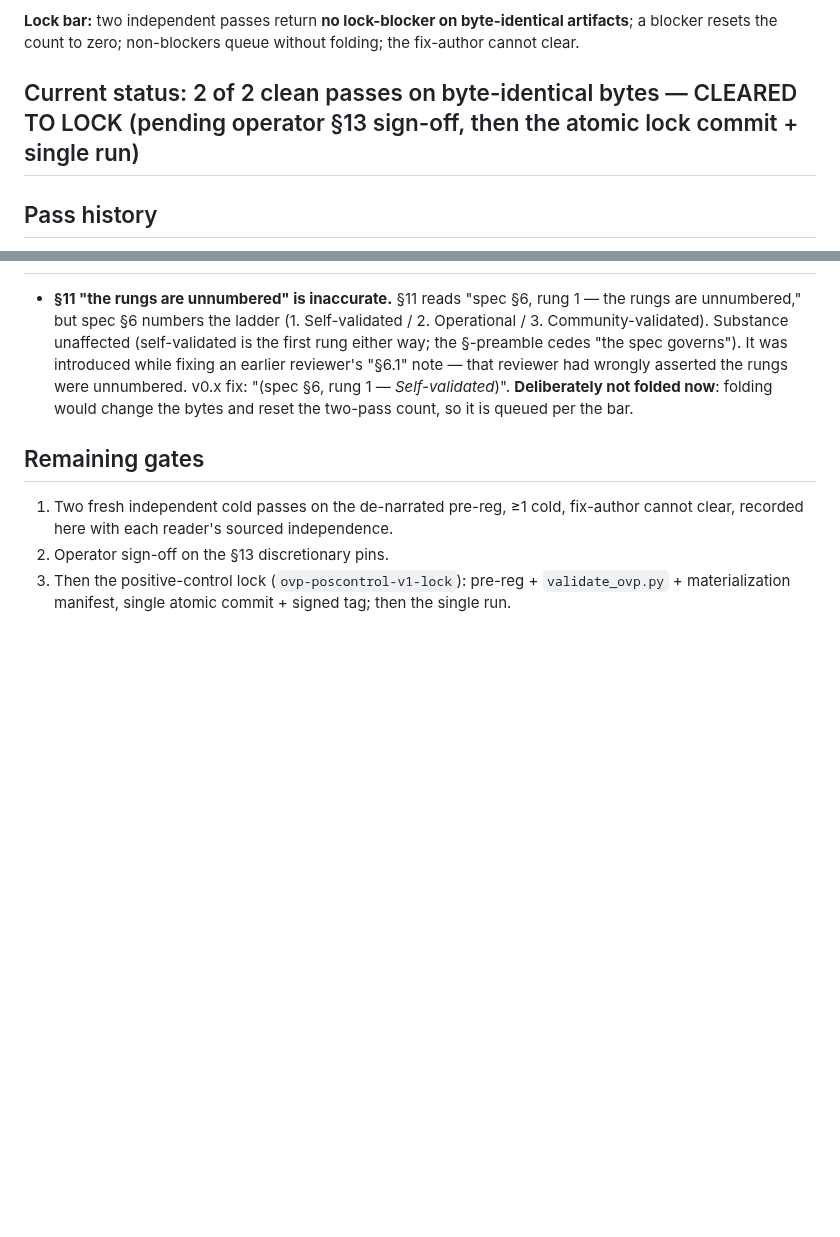
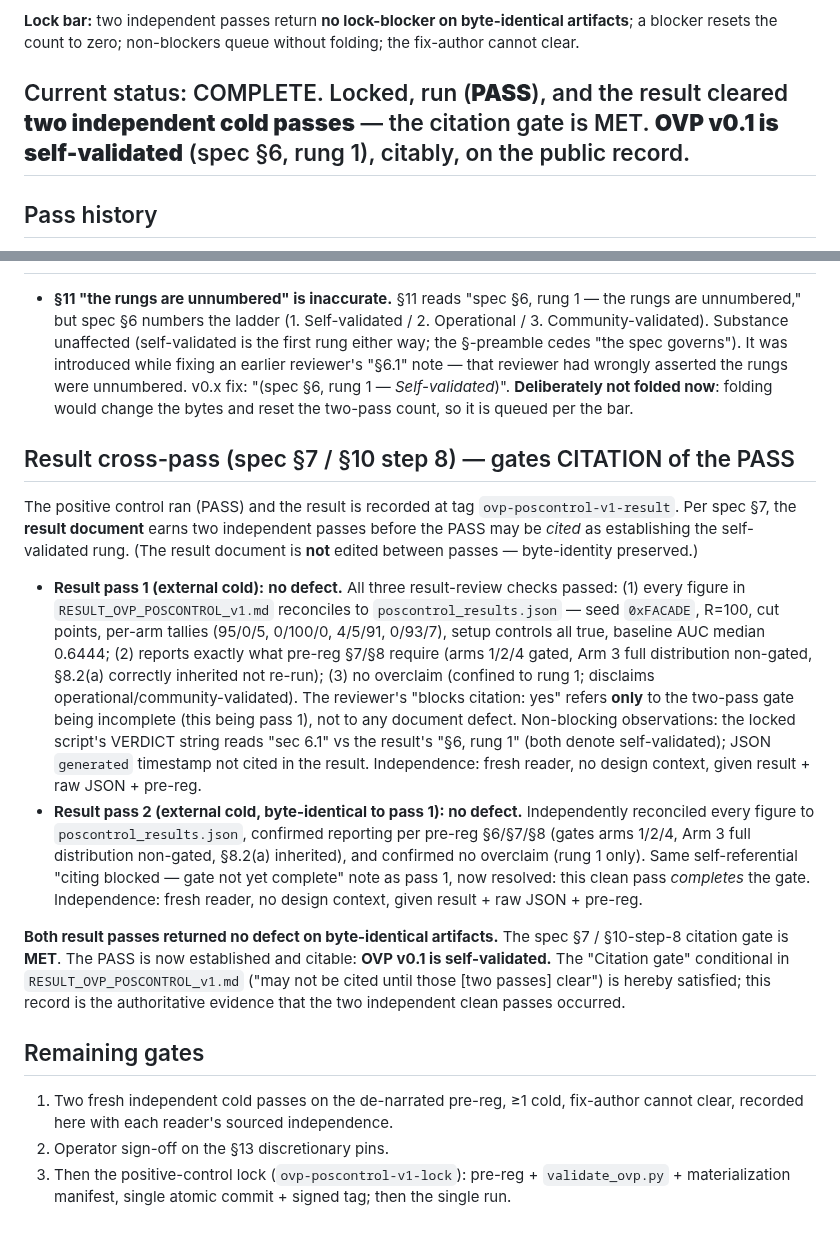
Before and after one commit to earldixon310-max/dynametrix, a Markdown page: analysis/ovp_poscontrol_v1/CROSSPASS_OVP_POSCONTROL_v1.md, 2 parts joined by grey strips. Drawn GitHub-style; blank space fills up the shorter version.

Commit message:
OVP_POSCONTROL_v1 result cross-pass COMPLETE: two independent clean passes on the result; citation gate met. OVP v0.1 is self-validated (spec section 6 rung 1), citable.

```diff
--- a/analysis/ovp_poscontrol_v1/CROSSPASS_OVP_POSCONTROL_v1.md
+++ b/analysis/ovp_poscontrol_v1/CROSSPASS_OVP_POSCONTROL_v1.md
@@ -4,7 +4,7 @@ Tracks the two-pass review and lock progress for the **positive-control** pre-re
 
 **Lock bar:** two independent passes return **no lock-blocker on byte-identical artifacts**; a blocker resets the count to zero; non-blockers queue without folding; the fix-author cannot clear.
 
-## Current status: 2 of 2 clean passes on byte-identical bytes — CLEARED TO LOCK (pending operator §13 sign-off, then the atomic lock commit + single run)
+## Current status: COMPLETE. Locked, run (**PASS**), and the result cleared **two independent cold passes** — the citation gate is MET. **OVP v0.1 is self-validated** (spec §6, rung 1), citably, on the public record.
 
 ## Pass history
 
@@ -26,6 +26,15 @@ Two consecutive passes flagged the same class — the document narrating its own
 
 - **§11 "the rungs are unnumbered" is inaccurate.** §11 reads "spec §6, rung 1 — the rungs are unnumbered," but spec §6 numbers the ladder (1. Self-validated / 2. Operational / 3. Community-validated). Substance unaffected (self-validated is the first rung either way; the §-preamble cedes "the spec governs"). It was introduced while fixing an earlier reviewer's "§6.1" note — that reviewer had wrongly asserted the rungs were unnumbered. v0.x fix: "(spec §6, rung 1 — *Self-validated*)". **Deliberately not folded now**: folding would change the bytes and reset the two-pass count, so it is queued per the bar.
 
+## Result cross-pass (spec §7 / §10 step 8) — gates CITATION of the PASS
+
+The positive control ran (PASS) and the result is recorded at tag `ovp-poscontrol-v1-result`. Per spec §7, the **result document** earns two independent passes before the PASS may be *cited* as establishing the self-validated rung. (The result document is **not** edited between passes — byte-identity preserved.)
+
+- **Result pass 1 (external cold):** **no defect.** All three result-review checks passed: (1) every figure in `RESULT_OVP_POSCONTROL_v1.md` reconciles to `poscontrol_results.json` — seed `0xFACADE`, R=100, cut points, per-arm tallies (95/0/5, 0/100/0, 4/5/91, 0/93/7), setup controls all true, baseline AUC median 0.6444; (2) reports exactly what pre-reg §7/§8 require (arms 1/2/4 gated, Arm 3 full distribution non-gated, §8.2(a) correctly inherited not re-run); (3) no overclaim (confined to rung 1; disclaims operational/community-validated). The reviewer's "blocks citation: yes" refers **only** to the two-pass gate being incomplete (this being pass 1), not to any document defect. Non-blocking observations: the locked script's VERDICT string reads "sec 6.1" vs the result's "§6, rung 1" (both denote self-validated); JSON `generated` timestamp not cited in the result. Independence: fresh reader, no design context, given result + raw JSON + pre-reg.
+- **Result pass 2 (external cold, byte-identical to pass 1): no defect.** Independently reconciled every figure to `poscontrol_results.json`, confirmed reporting per pre-reg §6/§7/§8 (gates arms 1/2/4, Arm 3 full distribution non-gated, §8.2(a) inherited), and confirmed no overclaim (rung 1 only). Same self-referential "citing blocked — gate not yet complete" note as pass 1, now resolved: this clean pass *completes* the gate. Independence: fresh reader, no design context, given result + raw JSON + pre-reg.
+
+**Both result passes returned no defect on byte-identical artifacts.** The spec §7 / §10-step-8 citation gate is **MET**. The PASS is now established and citable: **OVP v0.1 is self-validated.** The "Citation gate" conditional in `RESULT_OVP_POSCONTROL_v1.md` ("may not be cited until those [two passes] clear") is hereby satisfied; this record is the authoritative evidence that the two independent clean passes occurred.
+
 ## Remaining gates
 
 1. Two fresh independent cold passes on the de-narrated pre-reg, ≥1 cold, fix-author cannot clear, recorded here with each reader's sourced independence.
```
